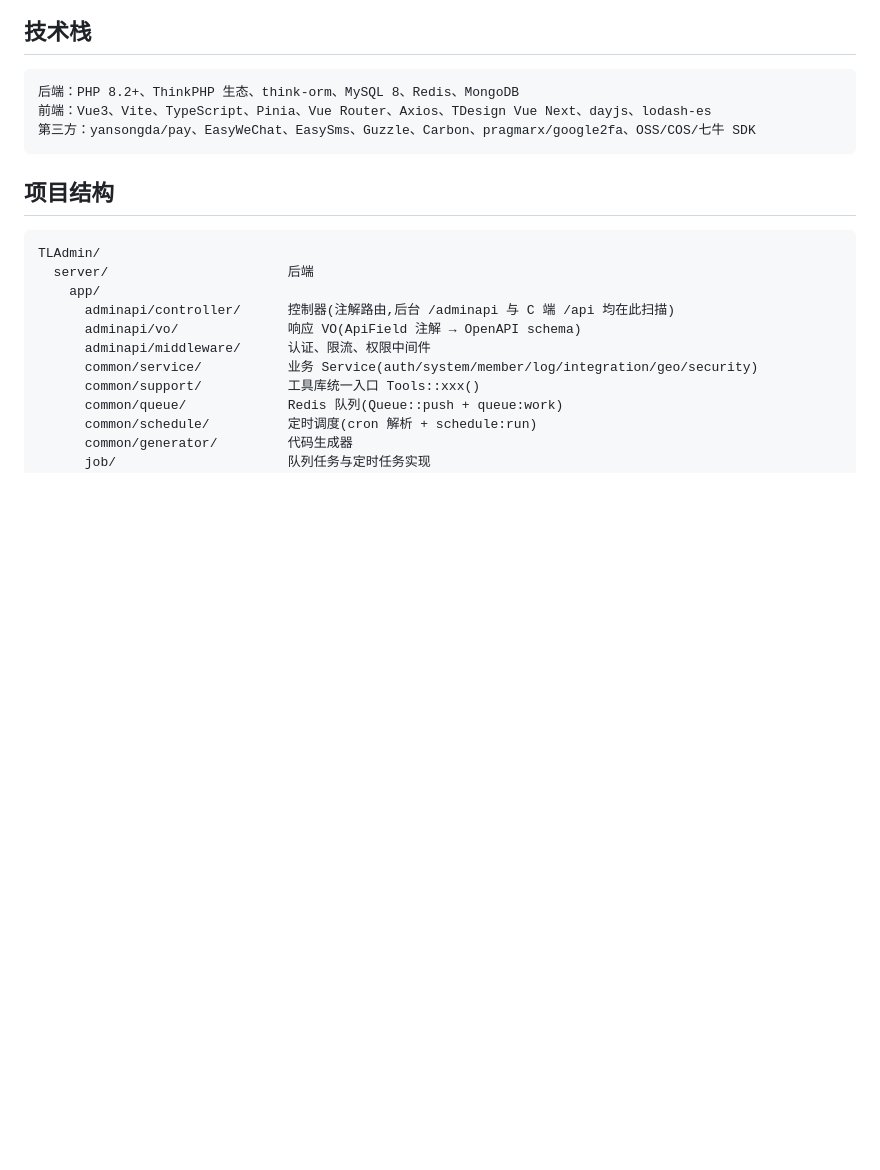
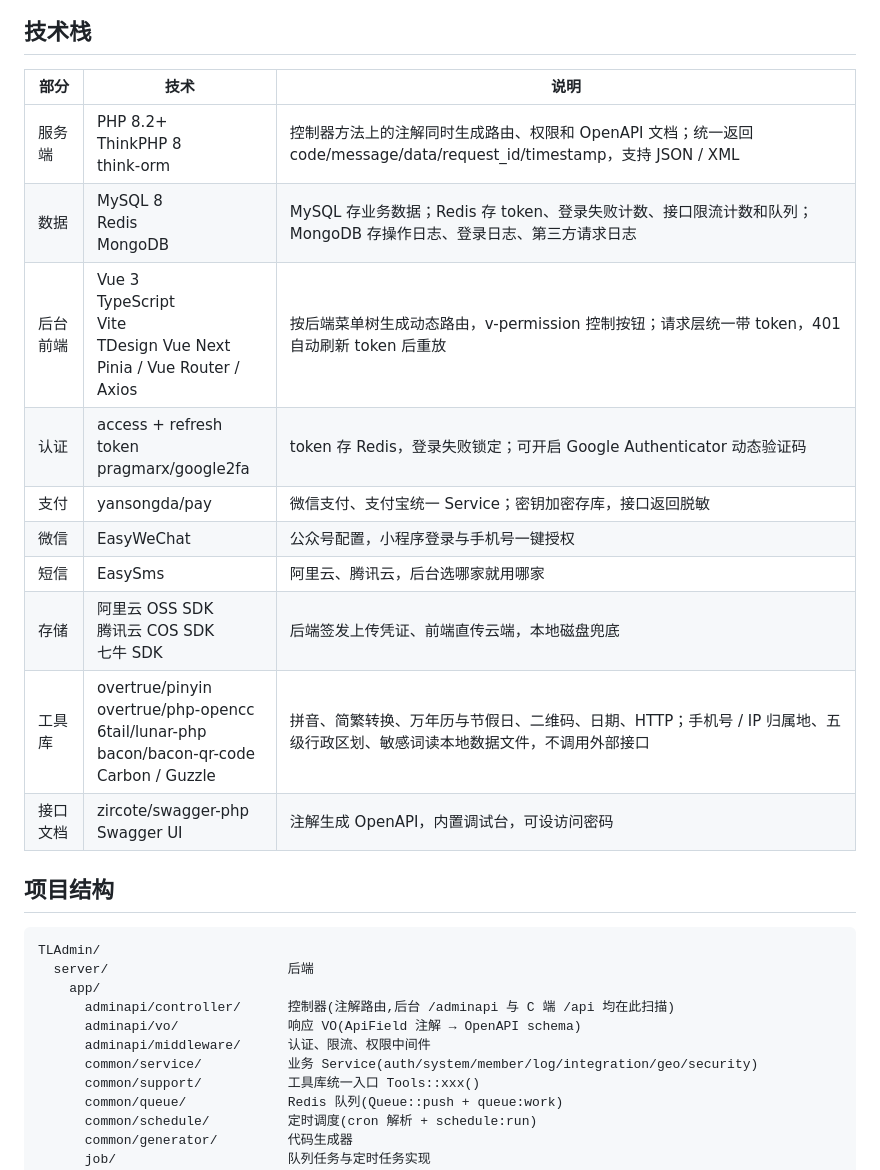
Before and after one commit to TQiuFeng/TLAdmin, a Markdown page: README.md, the part around the change. Rendered like a GitHub page; blank space fills up the shorter version.

Commit message:
sync: 同步 Gitee 7c93100：技术栈改为表格
Co-Authored-By: Claude Opus 5.5 (1M context) <noreply@anthropic.com>

````diff
--- a/README.md
+++ b/README.md
@@ -153,11 +153,18 @@ C 端会员后台管理，与后台管理员账号体系分离。
 
 ## 技术栈
 
-```text
-后端：PHP 8.2+、ThinkPHP 生态、think-orm、MySQL 8、Redis、MongoDB
-前端：Vue3、Vite、TypeScript、Pinia、Vue Router、Axios、TDesign Vue Next、dayjs、lodash-es
-第三方：yansongda/pay、EasyWeChat、EasySms、Guzzle、Carbon、pragmarx/google2fa、OSS/COS/七牛 SDK
-```
+| 部分 | 技术 | 说明 |
+|---|---|---|
+| 服务端 | PHP 8.2+<br>ThinkPHP 8<br>think-orm | 控制器方法上的注解同时生成路由、权限和 OpenAPI 文档；统一返回 code/message/data/request_id/timestamp，支持 JSON / XML |
+| 数据 | MySQL 8<br>Redis<br>MongoDB | MySQL 存业务数据；Redis 存 token、登录失败计数、接口限流计数和队列；MongoDB 存操作日志、登录日志、第三方请求日志 |
+| 后台前端 | Vue 3<br>TypeScript<br>Vite<br>TDesign Vue Next<br>Pinia / Vue Router / Axios | 按后端菜单树生成动态路由，v-permission 控制按钮；请求层统一带 token，401 自动刷新 token 后重放 |
+| 认证 | access + refresh token<br>pragmarx/google2fa | token 存 Redis，登录失败锁定；可开启 Google Authenticator 动态验证码 |
+| 支付 | yansongda/pay | 微信支付、支付宝统一 Service；密钥加密存库，接口返回脱敏 |
+| 微信 | EasyWeChat | 公众号配置，小程序登录与手机号一键授权 |
+| 短信 | EasySms | 阿里云、腾讯云，后台选哪家就用哪家 |
+| 存储 | 阿里云 OSS SDK<br>腾讯云 COS SDK<br>七牛 SDK | 后端签发上传凭证、前端直传云端，本地磁盘兜底 |
+| 工具库 | overtrue/pinyin<br>overtrue/php-opencc<br>6tail/lunar-php<br>bacon/bacon-qr-code<br>Carbon / Guzzle | 拼音、简繁转换、万年历与节假日、二维码、日期、HTTP；手机号 / IP 归属地、五级行政区划、敏感词读本地数据文件，不调用外部接口 |
+| 接口文档 | zircote/swagger-php<br>Swagger UI | 注解生成 OpenAPI，内置调试台，可设访问密码 |
 
 ## 项目结构
 
````
